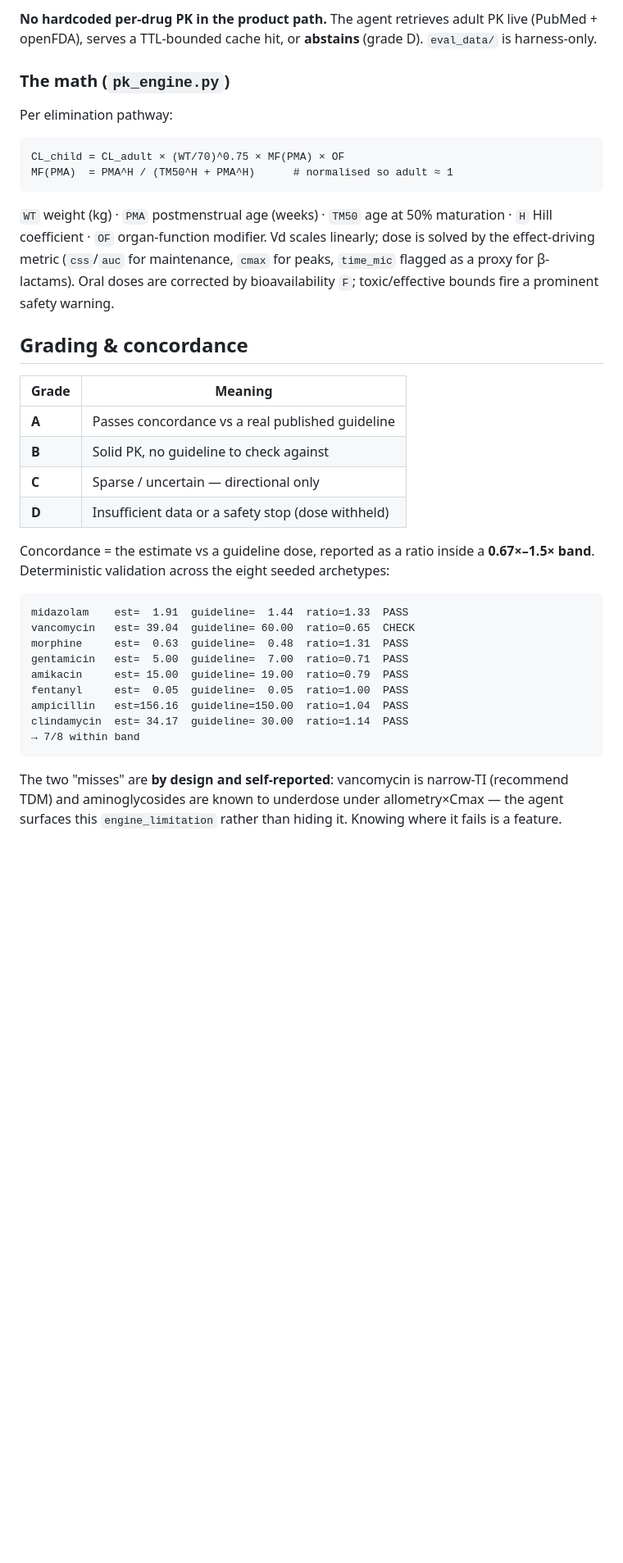
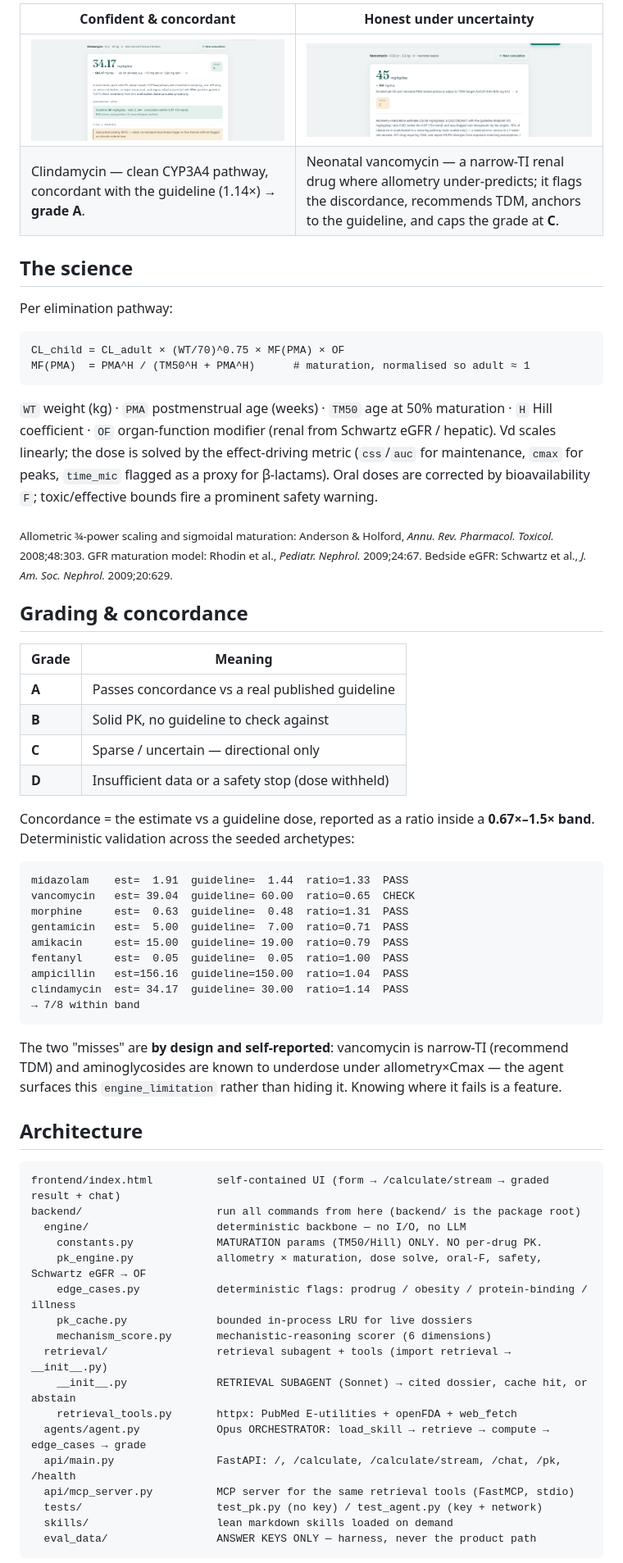
Before and after one commit to heyiamnotacoder/dosagecalc, a Markdown page: README.md, the part around one of its changes. Shown at 82% size. Rendered like a GitHub page; pictures changed too: docs/screenshot-uncertain.png (added), docs/screenshot.png (added); blank space fills up the shorter version.

````diff
--- a/README.md
+++ b/README.md
@@ -53,21 +55,25 @@ backend/
 
-**No hardcoded per-drug PK in the product path.** The agent retrieves adult PK live (PubMed +
-openFDA), serves a TTL-bounded cache hit, or **abstains** (grade D). `eval_data/` is harness-only.
+| Confident & concordant | Honest under uncertainty |
+|---|---|
+| ![Grade A](docs/screenshot.png) | ![Grade C](docs/screenshot-uncertain.png) |
+| Clindamycin — clean CYP3A4 pathway, concordant with the guideline (1.14×) → **grade A**. | Neonatal vancomycin — a narrow-TI renal drug where allometry under-predicts; it flags the discordance, recommends TDM, anchors to the guideline, and caps the grade at **C**. |
 
-### The math (`pk_engine.py`)
+## The science
 
 Per elimination pathway:
 
 ```
 CL_child = CL_adult × (WT/70)^0.75 × MF(PMA) × OF
-MF(PMA)  = PMA^H / (TM50^H + PMA^H)      # normalised so adult ≈ 1
+MF(PMA)  = PMA^H / (TM50^H + PMA^H)      # maturation, normalised so adult ≈ 1
 ```
 
-`WT` weight (kg) · `PMA` postmenstrual age (weeks) · `TM50` age at 50% maturation · `H` Hill
-coefficient · `OF` organ-function modifier. Vd scales linearly; dose is solved by the
-effect-driving metric (`css`/`auc` for maintenance, `cmax` for peaks, `time_mic` flagged as a
-proxy for β-lactams). Oral doses are corrected by bioavailability `F`; toxic/effective bounds
-fire a prominent safety warning.
+`WT` weight (kg) · `PMA` postmenstrual age (weeks) · `TM50` age at 50% maturation · `H` Hill coefficient ·
+`OF` organ-function modifier (renal from Schwartz eGFR / hepatic). Vd scales linearly; the dose is solved
+by the effect-driving metric (`css`/`auc` for maintenance, `cmax` for peaks, `time_mic` flagged as a proxy
+for β-lactams). Oral doses are corrected by bioavailability `F`; toxic/effective bounds fire a prominent
+safety warning.
+
+<sub>Allometric ¾-power scaling and sigmoidal maturation: Anderson & Holford, *Annu. Rev. Pharmacol. Toxicol.* 2008;48:303. GFR maturation model: Rhodin et al., *Pediatr. Nephrol.* 2009;24:67. Bedside eGFR: Schwartz et al., *J. Am. Soc. Nephrol.* 2009;20:629.</sub>
 
 ## Grading & concordance
 
@@ -79,7 +85,7 @@ fire a prominent safety warning.
 | **D** | Insufficient data or a safety stop (dose withheld) |
 
 Concordance = the estimate vs a guideline dose, reported as a ratio inside a **0.67×–1.5× band**.
-Deterministic validation across the eight seeded archetypes:
+Deterministic validation across the seeded archetypes:
 
 ```
 midazolam    est=  1.91  guideline=  1.44  ratio=1.33  PASS
@@ -94,5 +100,28 @@ clindamycin  est= 34.17  guideline= 30.00  ratio=1.14  PASS
 ```
 
 The two "misses" are **by design and self-reported**: vancomycin is narrow-TI (recommend TDM) and
-aminoglycosides are known to underdose under allometry×Cmax — the agent surfaces this
-`engine_limitation` rather than hiding it. Knowing where it fails is a feature.
+aminoglycosides are known to underdose under allometry×Cmax — the agent surfaces this `engine_limitation`
+rather than hiding it. Knowing where it fails is a feature.
+
+## Architecture
+
+```
+frontend/index.html          self-contained UI (form → /calculate/stream → graded result + chat)
+backend/                     run all commands from here (backend/ is the package root)
+  engine/                    deterministic backbone — no I/O, no LLM
+    constants.py             MATURATION params (TM50/Hill) ONLY. NO per-drug PK.
+    pk_engine.py             allometry × maturation, dose solve, oral-F, safety, Schwartz eGFR → OF
+    edge_cases.py            deterministic flags: prodrug / obesity / protein-binding / illness
+    pk_cache.py              bounded in-process LRU for live dossiers
+    mechanism_score.py       mechanistic-reasoning scorer (6 dimensions)
+  retrieval/                 retrieval subagent + tools (import retrieval → __init__.py)
+    __init__.py              RETRIEVAL SUBAGENT (Sonnet) → cited dossier, cache hit, or abstain
+    retrieval_tools.py       httpx: PubMed E-utilities + openFDA + web_fetch
+  agents/agent.py            Opus ORCHESTRATOR: load_skill → retrieve → compute → edge_cases → grade
+  api/main.py                FastAPI: /, /calculate, /calculate/stream, /chat, /pk, /health
+  api/mcp_server.py          MCP server for the same retrieval tools (FastMCP, stdio)
+  tests/                     test_pk.py (no key) / test_agent.py (key + network)
+  skills/                    lean markdown skills loaded on demand
+  eval_data/                 ANSWER KEYS ONLY — harness, never the product path
+```
+
````
Also changed, not shown: other parts of README.md (+58 -50 lines), 1 other file.
